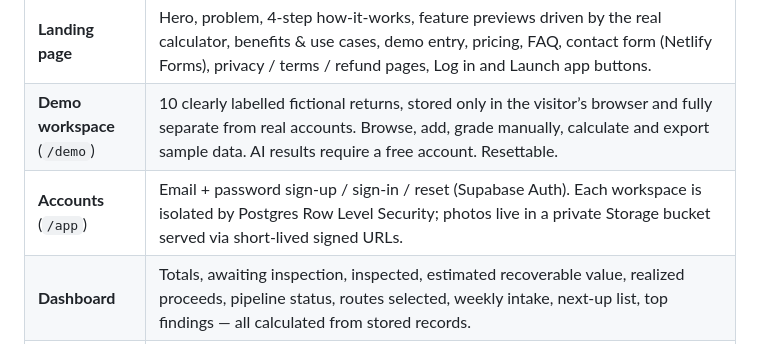
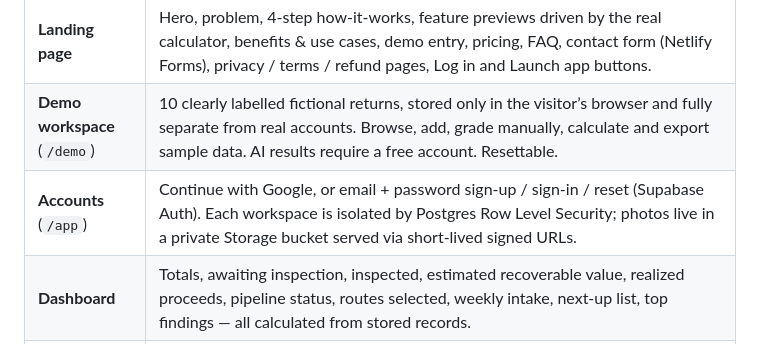
Before and after one commit to jahnavitiwari2027-ui/returnrescue-app, a Markdown page: README.md, the part around the change. GitHub-like rendering.

```diff
--- a/README.md
+++ b/README.md
@@ -14,7 +14,7 @@ ReturnRescue is an AI-assisted returns-recovery SaaS for Indian D2C apparel, foo
 |---|---|
 | **Landing page** | Hero, problem, 4-step how-it-works, feature previews driven by the real calculator, benefits & use cases, demo entry, pricing, FAQ, contact form (Netlify Forms), privacy / terms / refund pages, Log in and Launch app buttons. |
 | **Demo workspace** (`/demo`) | 10 clearly labelled fictional returns, stored only in the visitor’s browser and fully separate from real accounts. Browse, add, grade manually, calculate and export sample data. AI results require a free account. Resettable. |
-| **Accounts** (`/app`) | Email + password sign-up / sign-in / reset (Supabase Auth). Each workspace is isolated by Postgres Row Level Security; photos live in a private Storage bucket served via short-lived signed URLs. |
+| **Accounts** (`/app`) | Continue with Google, or email + password sign-up / sign-in / reset (Supabase Auth). Each workspace is isolated by Postgres Row Level Security; photos live in a private Storage bucket served via short-lived signed URLs. |
 | **Dashboard** | Totals, awaiting inspection, inspected, estimated recoverable value, realized proceeds, pipeline status, routes selected, weekly intake, next-up list, top findings — all calculated from stored records. |
 | **Add / edit a return** | Name, SKU, category, original price, reason, condition notes, up to 4 photos, sunk return shipping, and per-route estimates (resale, refurb resale & cost, channel fee %, handling, liquidation price & fee, recycling value & cost) with “estimate vs third-party quote” labels. Inline validation. |
 | **AI inspection** | Photos + notes are sent server-side to a vision AI model — Google Gemini (free tier) by default, or Anthropic Claude if configured. Returns observable defects, proposed grade (A / B / C / Manual review), rationale, confidence, limitations, recommended physical checks and potentially eligible routes. The user accepts or corrects the grade (correction requires a reason). If the AI is unavailable the request fails visibly — nothing is fabricated. |
```
Also changed, not shown: docs/EVALUATOR_GUIDE.md (+1 -1 lines), docs/PRODUCT_DESCRIPTION.md (+5 -5 lines).
